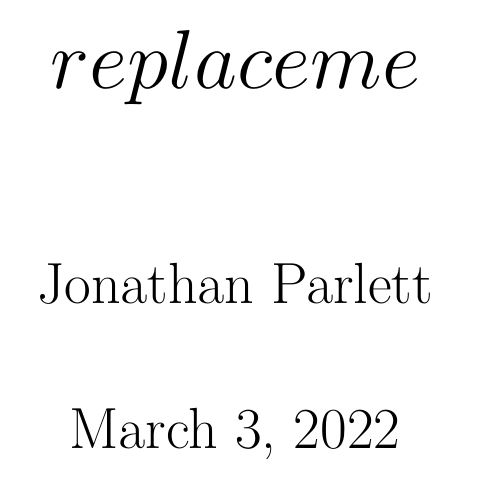
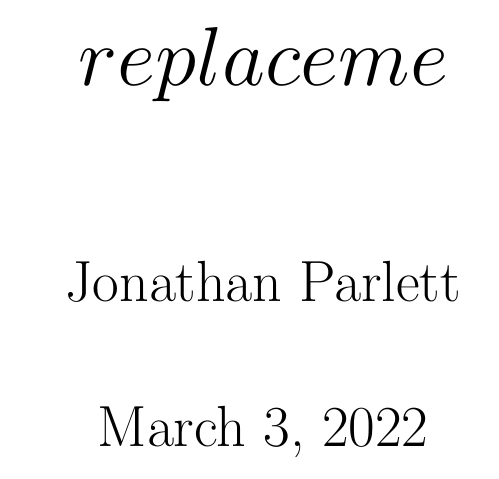
Before and after one commit to jmparlett/cptemplate, a LaTeX document (templates/latex/source.tex): part of the page, cut so that both start at the same text. Compiled offline with pdfLaTeX.

Commit message:
updated tex make

```diff
--- a/templates/latex/source.tex
+++ b/templates/latex/source.tex
@@ -1,7 +1,6 @@
 \documentclass[14pt]{extreport}
 \usepackage[utf8]{inputenc}
 \usepackage[english]{babel}
-\usepackage{geometry} % see geometry.pdf on how to lay out the page. There's lots.
 \usepackage{amsmath}
 \usepackage{amssymb}
 \usepackage{fancyhdr}
@@ -9,8 +8,18 @@
 \usepackage{setspace}
 \usepackage{listings}
 \pgfplotsset{compat=1.17}
-\geometry{a4paper} % or letter or a5paper or ... etc
+% \geometry{a4paper} % or letter or a5paper or ... etc
 % \geometry{landscape} % rotated page geometry
+\usepackage[margin=2cm]{geometry}
+\usepackage[most]{tcolorbox}
+\newtcolorbox{tb}[1][]{%
+  sharp corners,
+  enhanced,
+  colback=white,
+  height=6cm,
+  attach title to upper,
+  #1
+}
 
 %These setting will make the code areas look Pretty
 \lstset{
```
Also changed, not shown: templates/latex/Makefile.
